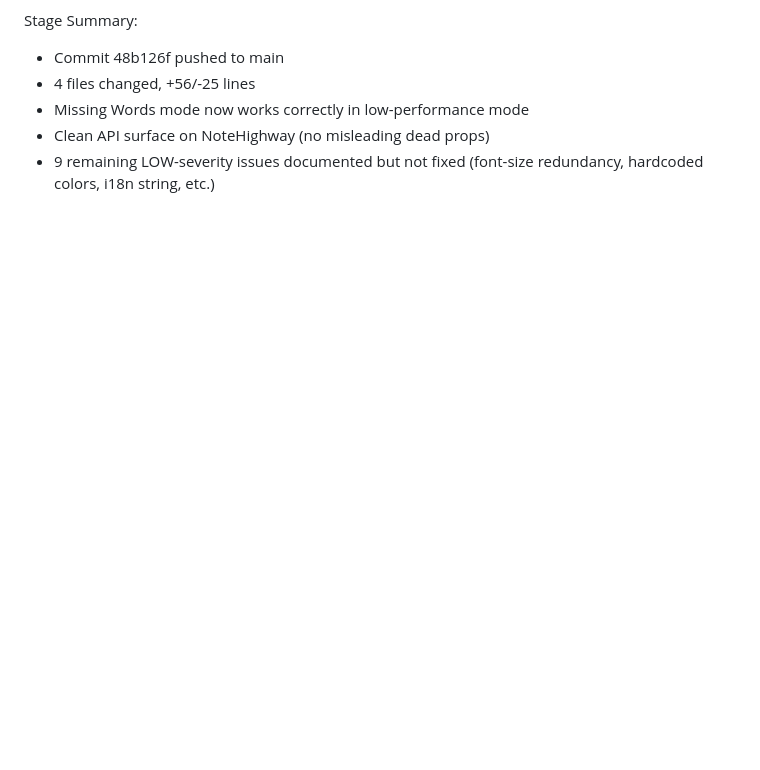
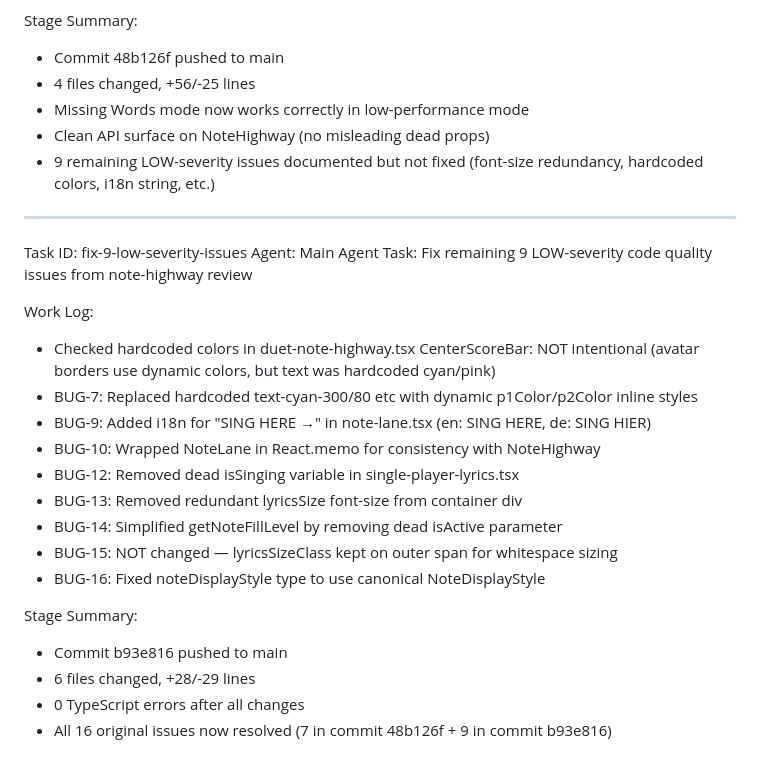
Before and after one commit to marco4192-ui/karaoke-successor, a Markdown page: worklog.md, the part around the change. Rendered like a GitHub page; blank space fills up the shorter version.

Commit message:
77a0657e-ddcf-4ec5-9132-5cf4b5a921bd

```diff
--- a/worklog.md
+++ b/worklog.md
@@ -110,3 +110,26 @@ Stage Summary:
 - Missing Words mode now works correctly in low-performance mode
 - Clean API surface on NoteHighway (no misleading dead props)
 - 9 remaining LOW-severity issues documented but not fixed (font-size redundancy, hardcoded colors, i18n string, etc.)
+
+---
+Task ID: fix-9-low-severity-issues
+Agent: Main Agent
+Task: Fix remaining 9 LOW-severity code quality issues from note-highway review
+
+Work Log:
+- Checked hardcoded colors in duet-note-highway.tsx CenterScoreBar: NOT intentional
+  (avatar borders use dynamic colors, but text was hardcoded cyan/pink)
+- BUG-7: Replaced hardcoded text-cyan-300/80 etc with dynamic p1Color/p2Color inline styles
+- BUG-9: Added i18n for "SING HERE →" in note-lane.tsx (en: SING HERE, de: SING HIER)
+- BUG-10: Wrapped NoteLane in React.memo for consistency with NoteHighway
+- BUG-12: Removed dead isSinging variable in single-player-lyrics.tsx
+- BUG-13: Removed redundant lyricsSize font-size from container div
+- BUG-14: Simplified getNoteFillLevel by removing dead isActive parameter
+- BUG-15: NOT changed — lyricsSizeClass kept on outer span for whitespace sizing
+- BUG-16: Fixed noteDisplayStyle type to use canonical NoteDisplayStyle
+
+Stage Summary:
+- Commit b93e816 pushed to main
+- 6 files changed, +28/-29 lines
+- 0 TypeScript errors after all changes
+- All 16 original issues now resolved (7 in commit 48b126f + 9 in commit b93e816)
```
